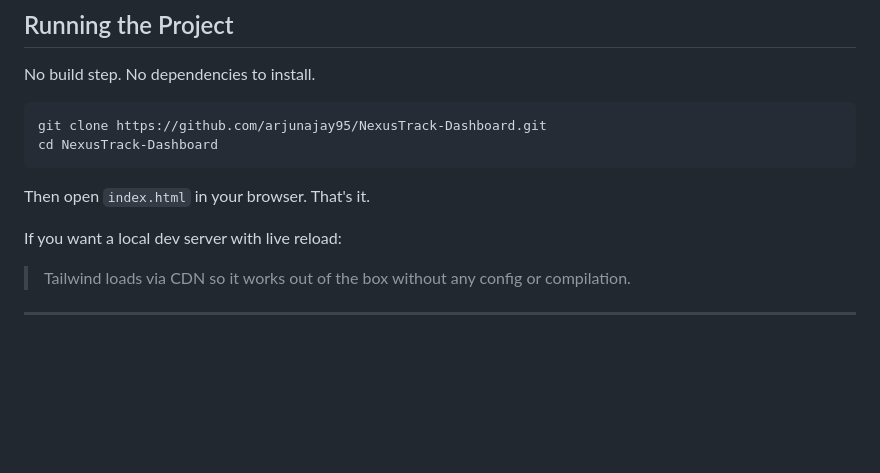
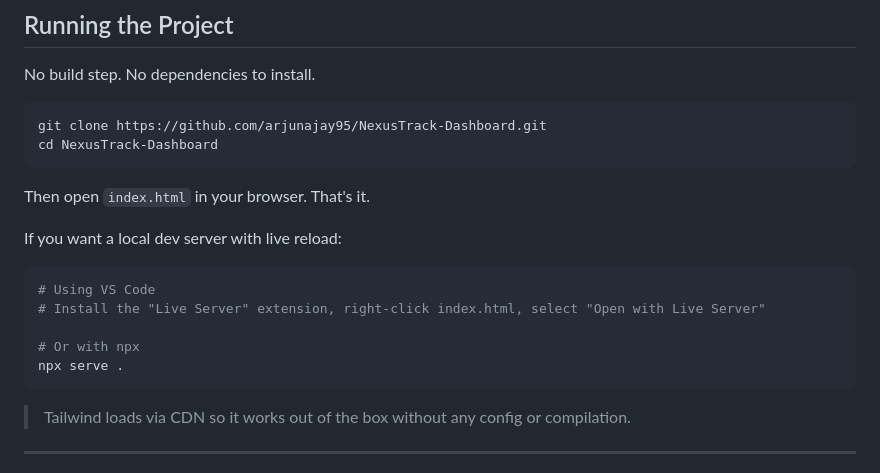
Before and after one commit to arjunajay95/NexusTrack-Dashboard, a Markdown page: README.md, the part around the change. Rendered like a GitHub page; blank space fills up the shorter version.

````diff
--- a/README.md
+++ b/README.md
@@ -116,6 +116,14 @@ Then open `index.html` in your browser. That's it.
 
 If you want a local dev server with live reload:
 
+```bash
+# Using VS Code
+# Install the "Live Server" extension, right-click index.html, select "Open with Live Server"
+
+# Or with npx
+npx serve .
+```
+
 > Tailwind loads via CDN so it works out of the box without any config or compilation.
 
 ---
````
